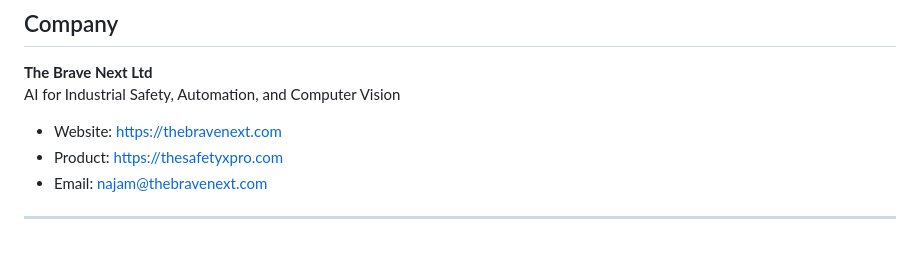
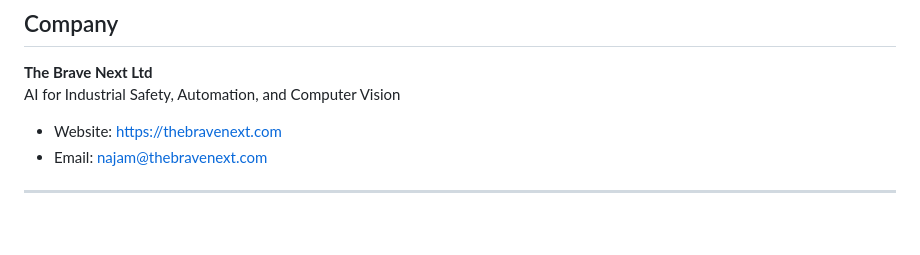
Before and after one commit to thebravenext/realtime_safety, a Markdown page: README.md, the part around the change. GitHub-like rendering.

```diff
--- a/README.md
+++ b/README.md
@@ -257,7 +257,6 @@ This project is proprietary software by The Brave Next Ltd.
 AI for Industrial Safety, Automation, and Computer Vision
 
 - Website: https://thebravenext.com
-- Product: https://thesafetyxpro.com
 - Email: najam@thebravenext.com
 
 ---
```
